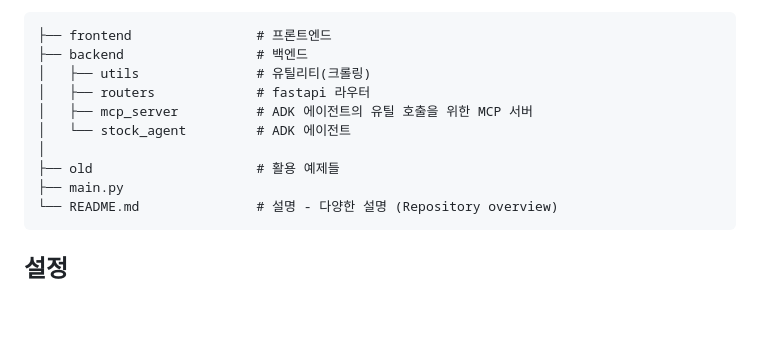
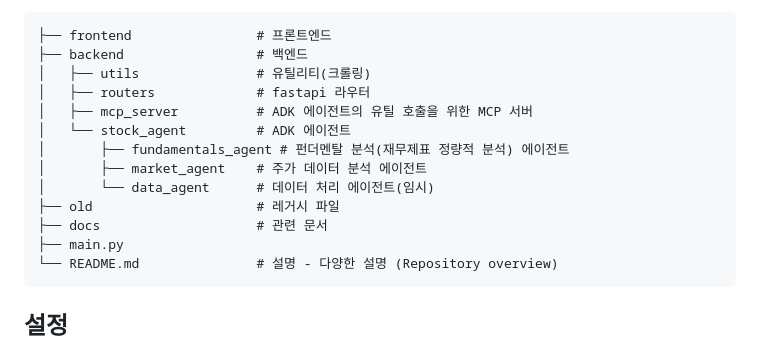
Before and after one commit to sayouzone/stock-analysis, a Markdown page: adk_mcp/README.md, the part around the change. Rendered like a GitHub page; blank space fills up the shorter version.

Commit message:
adk-mcp 폴더 구조 수정

````diff
--- a/adk_mcp/README.md
+++ b/adk_mcp/README.md
@@ -11,8 +11,11 @@
 │   ├── routers             # fastapi 라우터
 │   ├── mcp_server          # ADK 에이전트의 유틸 호출을 위한 MCP 서버
 │   └── stock_agent         # ADK 에이전트
-│
-├── old                     # 활용 예제들
+│       ├── fundamentals_agent # 펀더멘탈 분석(재무제표 정량적 분석) 에이전트
+│       ├── market_agent    # 주가 데이터 분석 에이전트
+│       └── data_agent      # 데이터 처리 에이전트(임시)
+├── old                     # 레거시 파일
+├── docs                    # 관련 문서
 ├── main.py
 └── README.md               # 설명 - 다양한 설명 (Repository overview)
 ```
````
Also changed, not shown: adk_mcp/docs/REFACTORING_PLAN.md (renamed from adk_mcp/REFACTORING_PLAN.md).
